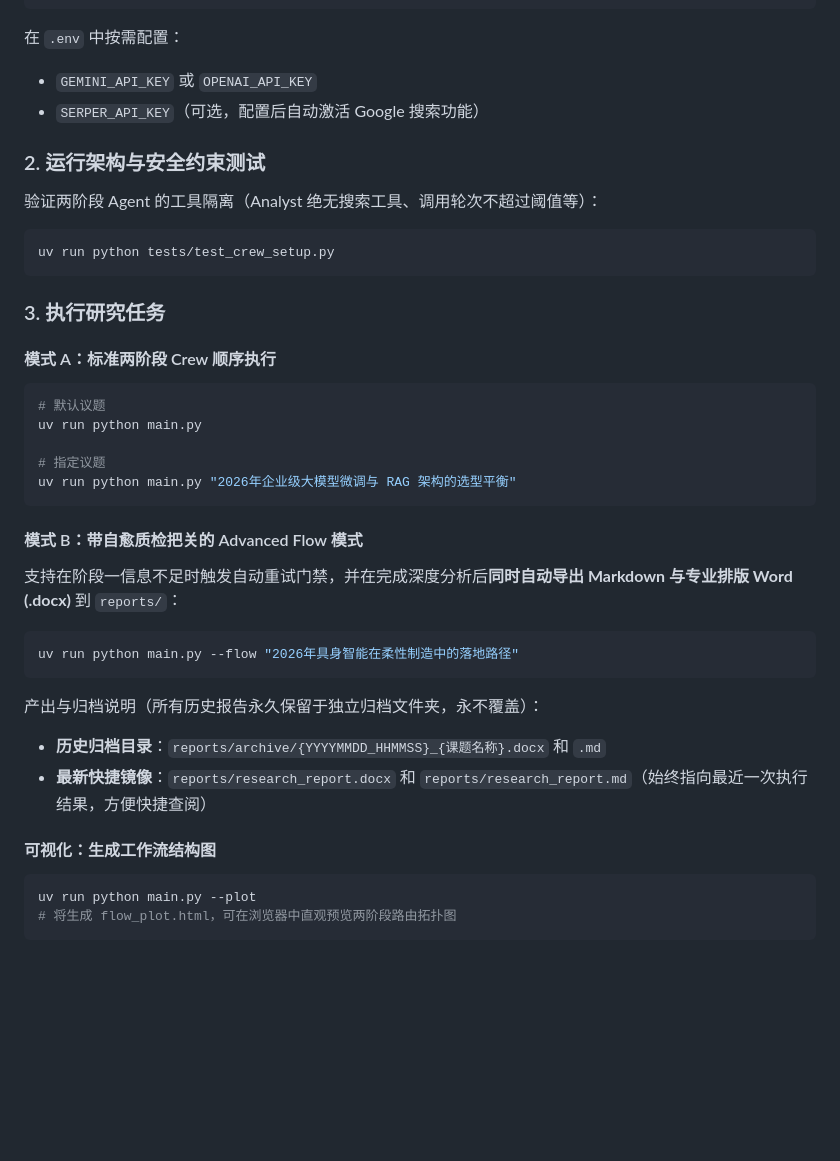
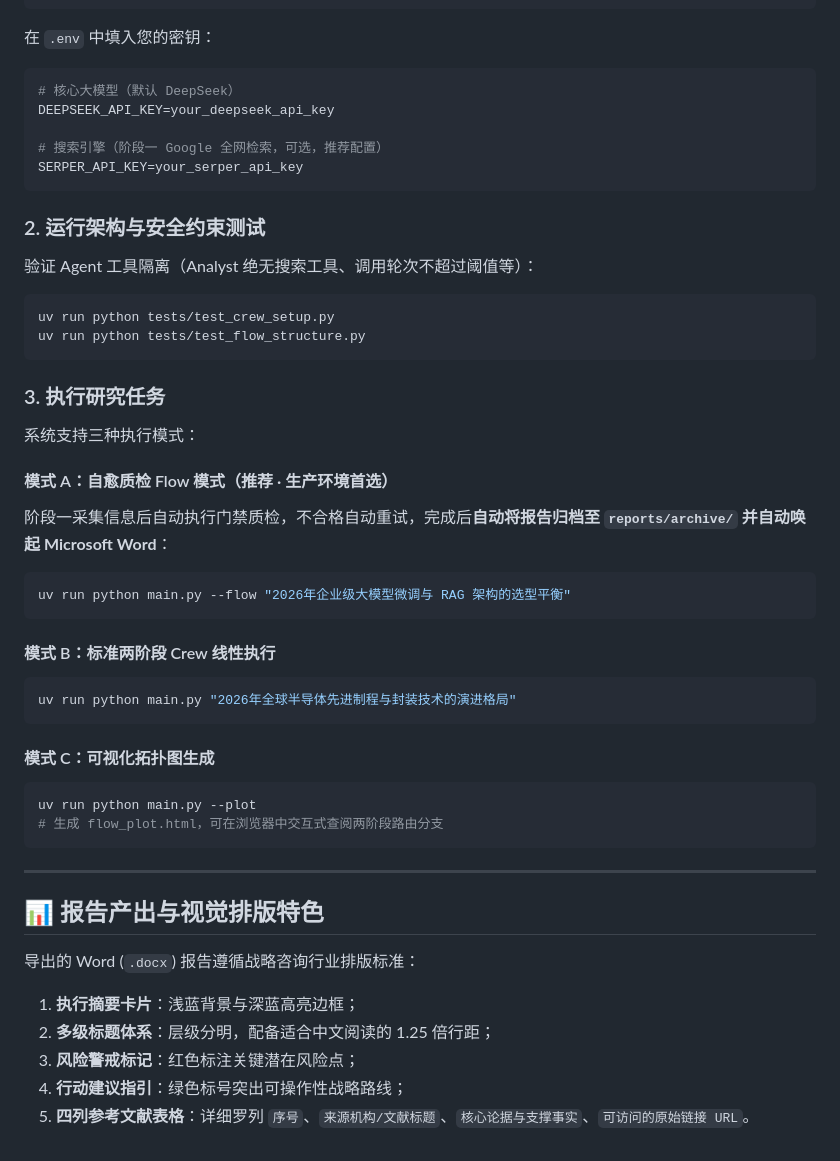
Before and after one commit to sxxcwj/insight-synthesis-crew, a Markdown page: README.md, the part around one of its changes. Rendered like a GitHub page; blank space fills up the shorter version.

````diff
--- a/README.md
+++ b/README.md
@@ -59,43 +93,52 @@
 cp .env.example .env
 ```
 
-在 `.env` 中按需配置：
-- `GEMINI_API_KEY` 或 `OPENAI_API_KEY`
-- `SERPER_API_KEY`（可选，配置后自动激活 Google 搜索功能）
+在 `.env` 中填入您的密钥：
+```env
+# 核心大模型（默认 DeepSeek）
+DEEPSEEK_API_KEY=your_deepseek_api_key
+
+# 搜索引擎（阶段一 Google 全网检索，可选，推荐配置）
+SERPER_API_KEY=your_serper_api_key
+```
 
 ### 2. 运行架构与安全约束测试
 
-验证两阶段 Agent 的工具隔离（Analyst 绝无搜索工具、调用轮次不超过阈值等）：
+验证 Agent 工具隔离（Analyst 绝无搜索工具、调用轮次不超过阈值等）：
 
 ```bash
 uv run python tests/test_crew_setup.py
+uv run python tests/test_flow_structure.py
 ```
 
 ### 3. 执行研究任务
 
-#### 模式 A：标准两阶段 Crew 顺序执行
+系统支持三种执行模式：
+
+#### 模式 A：自愈质检 Flow 模式（推荐 · 生产环境首选）
+阶段一采集信息后自动执行门禁质检，不合格自动重试，完成后**自动将报告归档至 `reports/archive/` 并自动唤起 Microsoft Word**：
 ```bash
-# 默认议题
-uv run python main.py
-
-# 指定议题
-uv run python main.py "2026年企业级大模型微调与 RAG 架构的选型平衡"
+uv run python main.py --flow "2026年企业级大模型微调与 RAG 架构的选型平衡"
 ```
 
-#### 模式 B：带自愈质检把关的 Advanced Flow 模式
-支持在阶段一信息不足时触发自动重试门禁，并在完成深度分析后**同时自动导出 Markdown 与专业排版 Word (.docx)** 到 `reports/`：
+#### 模式 B：标准两阶段 Crew 线性执行
 ```bash
-uv run python main.py --flow "2026年具身智能在柔性制造中的落地路径"
+uv run python main.py "2026年全球半导体先进制程与封装技术的演进格局"
 ```
-产出与归档说明（所有历史报告永久保留于独立归档文件夹，永不覆盖）：
-- **历史归档目录**：`reports/archive/{YYYYMMDD_HHMMSS}_{课题名称}.docx` 和 `.md`
-- **最新快捷镜像**：`reports/research_report.docx` 和 `reports/research_report.md`（始终指向最近一次执行结果，方便快捷查阅）
 
-
-
-
-#### 可视化：生成工作流结构图
+#### 模式 C：可视化拓扑图生成
 ```bash
 uv run python main.py --plot
-# 将生成 flow_plot.html，可在浏览器中直观预览两阶段路由拓扑图
+# 生成 flow_plot.html，可在浏览器中交互式查阅两阶段路由分支
 ```
+
+---
+
+## 📊 报告产出与视觉排版特色
+
+导出的 Word (`.docx`) 报告遵循战略咨询行业排版标准：
+1. **执行摘要卡片**：浅蓝背景与深蓝高亮边框；
+2. **多级标题体系**：层级分明，配备适合中文阅读的 1.25 倍行距；
+3. **风险警戒标记**：红色标注关键潜在风险点；
+4. **行动建议指引**：绿色标号突出可操作性战略路线；
+5. **四列参考文献表格**：详细罗列 `序号`、`来源机构/文献标题`、`核心论据与支撑事实`、`可访问的原始链接 URL`。
````
Also changed, not shown: other parts of README.md (+65 -31 lines).
